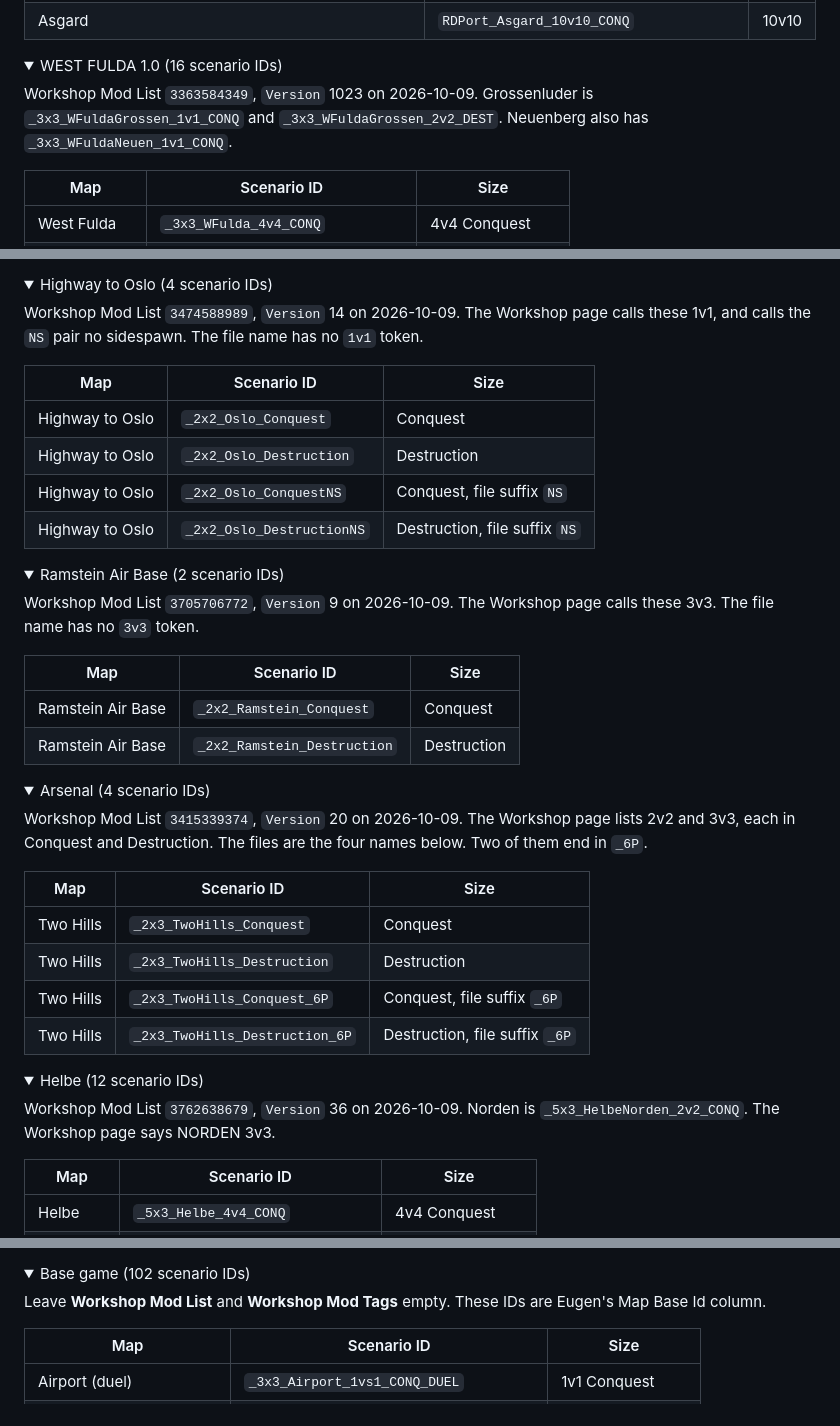
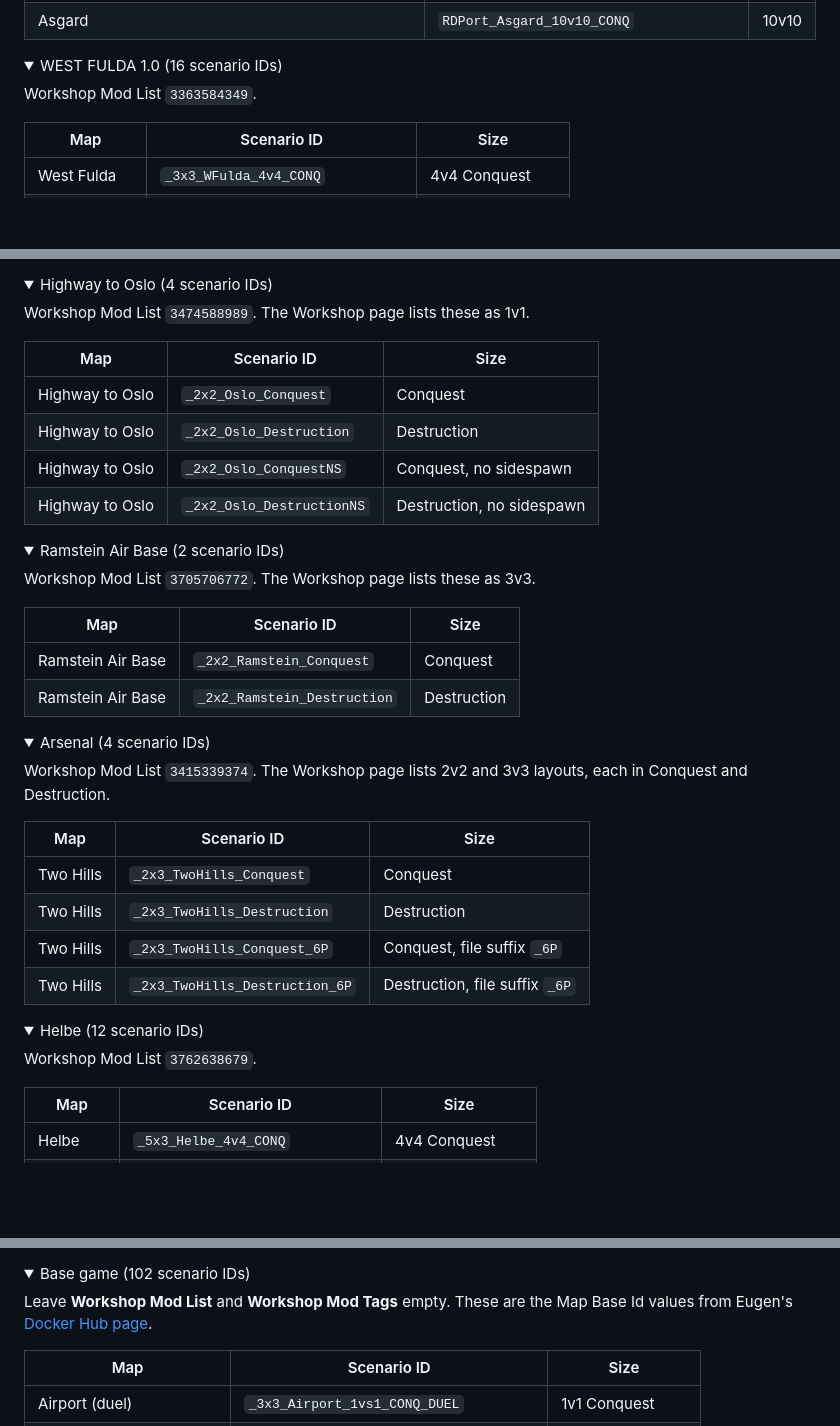
Before and after one commit to suchamoneypit/WARHOST, a Markdown page: README.md, 3 parts joined by grey strips. Drawn GitHub-style; folded sections open; blank space fills up the shorter version.

```diff
--- a/README.md
+++ b/README.md
@@ -180,7 +178,7 @@ Workshop Mod List `3811913066`, `Version` 27 on 2026-10-10. Every ID is Conquest
 <details>
 <summary>WEST FULDA 1.0 (16 scenario IDs)</summary>
 
-Workshop Mod List `3363584349`, `Version` 1023 on 2026-10-09. Grossenluder is `_3x3_WFuldaGrossen_1v1_CONQ` and `_3x3_WFuldaGrossen_2v2_DEST`. Neuenberg also has `_3x3_WFuldaNeuen_1v1_CONQ`.
+Workshop Mod List `3363584349`.
 
 | Map | Scenario ID | Size |
 | --- | --- | --- |
@@ -218,21 +216,21 @@ Army General file names:
 <details>
 <summary>Highway to Oslo (4 scenario IDs)</summary>
 
-Workshop Mod List `3474588989`, `Version` 14 on 2026-10-09. The Workshop page calls these 1v1, and calls the `NS` pair no sidespawn. The file name has no `1v1` token.
+Workshop Mod List `3474588989`. The Workshop page lists these as 1v1.
 
 | Map | Scenario ID | Size |
 | --- | --- | --- |
 | Highway to Oslo | `_2x2_Oslo_Conquest` | Conquest |
 | Highway to Oslo | `_2x2_Oslo_Destruction` | Destruction |
-| Highway to Oslo | `_2x2_Oslo_ConquestNS` | Conquest, file suffix `NS` |
-| Highway to Oslo | `_2x2_Oslo_DestructionNS` | Destruction, file suffix `NS` |
+| Highway to Oslo | `_2x2_Oslo_ConquestNS` | Conquest, no sidespawn |
+| Highway to Oslo | `_2x2_Oslo_DestructionNS` | Destruction, no sidespawn |
 
 </details>
 
 <details>
 <summary>Ramstein Air Base (2 scenario IDs)</summary>
 
-Workshop Mod List `3705706772`, `Version` 9 on 2026-10-09. The Workshop page calls these 3v3. The file name has no `3v3` token.
+Workshop Mod List `3705706772`. The Workshop page lists these as 3v3.
 
 | Map | Scenario ID | Size |
 | --- | --- | --- |
@@ -244,7 +242,7 @@ Workshop Mod List `3705706772`, `Version` 9 on 2026-10-09. The Workshop page cal
 <details>
 <summary>Arsenal (4 scenario IDs)</summary>
 
-Workshop Mod List `3415339374`, `Version` 20 on 2026-10-09. The Workshop page lists 2v2 and 3v3, each in Conquest and Destruction. The files are the four names below. Two of them end in `_6P`.
+Workshop Mod List `3415339374`. The Workshop page lists 2v2 and 3v3 layouts, each in Conquest and Destruction.
 
 | Map | Scenario ID | Size |
 | --- | --- | --- |
@@ -258,7 +256,7 @@ Workshop Mod List `3415339374`, `Version` 20 on 2026-10-09. The Workshop page li
 <details>
 <summary>Helbe (12 scenario IDs)</summary>
 
-Workshop Mod List `3762638679`, `Version` 36 on 2026-10-09. Norden is `_5x3_HelbeNorden_2v2_CONQ`. The Workshop page says NORDEN 3v3.
+Workshop Mod List `3762638679`.
 
 | Map | Scenario ID | Size |
 | --- | --- | --- |
@@ -291,7 +289,7 @@ Army General file names:
 <details>
 <summary>Base game (102 scenario IDs)</summary>
 
-Leave **Workshop Mod List** and **Workshop Mod Tags** empty. These IDs are Eugen's Map Base Id column.
+Leave **Workshop Mod List** and **Workshop Mod Tags** empty. These are the Map Base Id values from Eugen's [Docker Hub page](https://hub.docker.com/r/eugensystems/warno).
 
 | Map | Scenario ID | Size |
 | --- | --- | --- |
```
Also changed, not shown: other parts of README.md (+14 -16 lines), docs/DECISIONS.md (+1 -1 lines).
